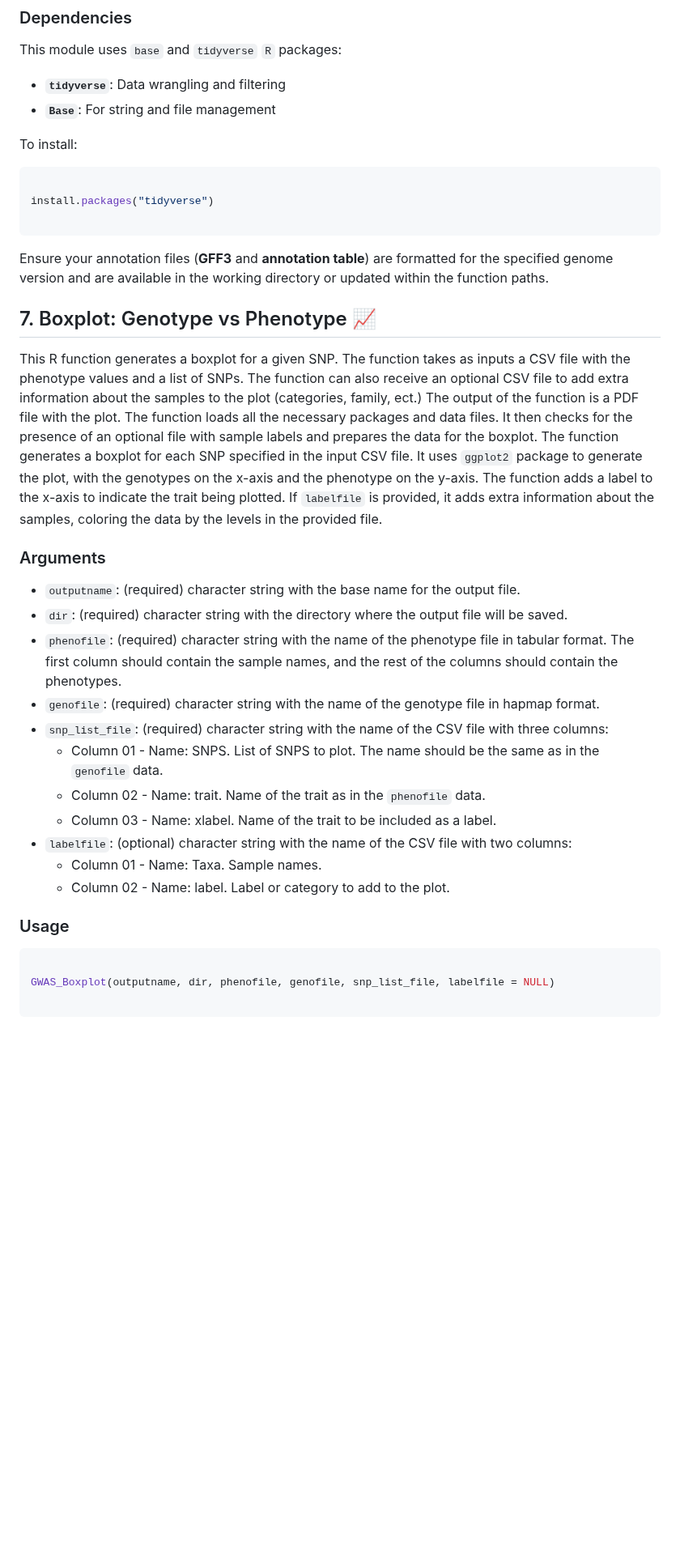
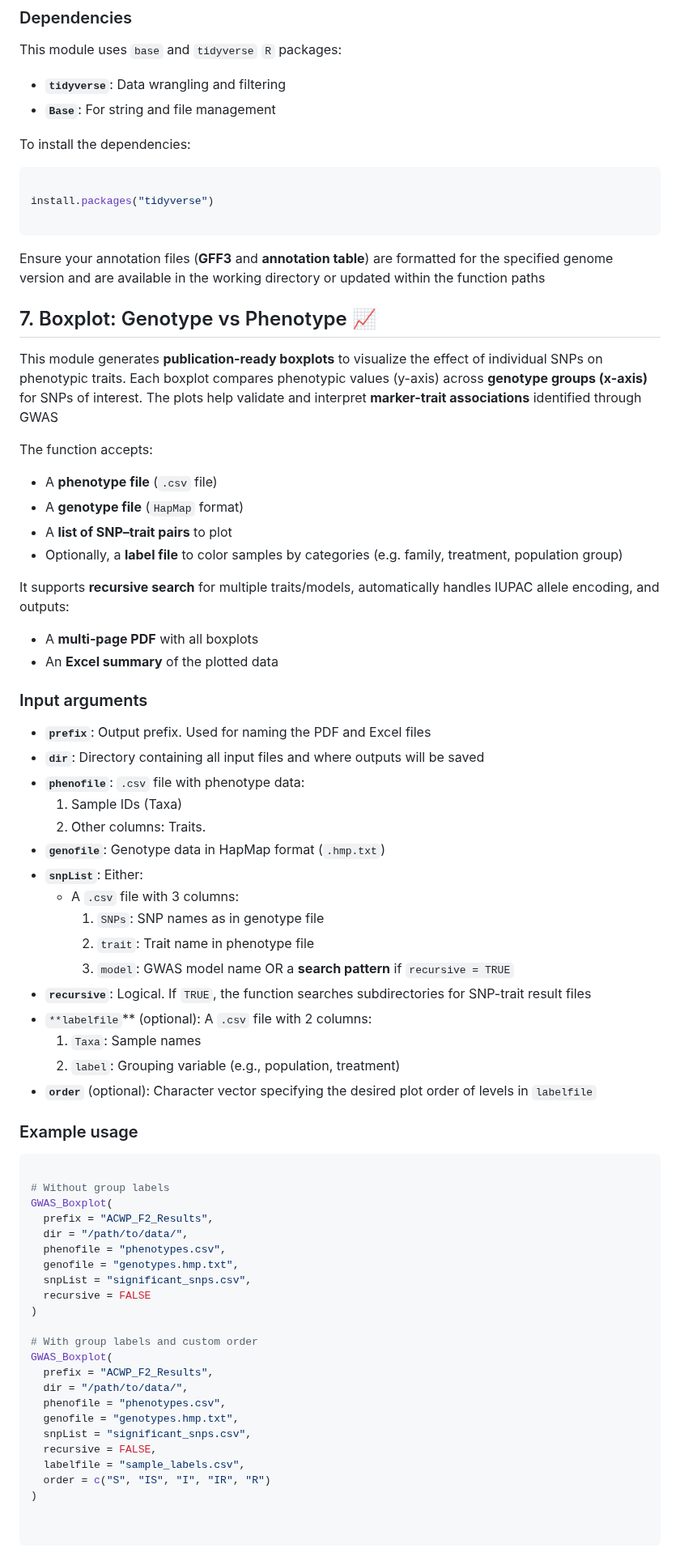
Before and after one commit to vianeyBE/CassBio.GWAS_Pipeline, a Markdown page: README.md, the part around one of its changes. Shown at 81% size. Drawn GitHub-style; blank space fills up the shorter version.

Commit message:
Updating Boxplots section

````diff
--- a/README.md
+++ b/README.md
@@ -559,7 +559,7 @@ This module uses `base` and `tidyverse` `R` packages:
 - **`tidyverse`**: Data wrangling and filtering
 - **`Base`**: For string and file management
 
-To install:
+To install the dependencies:
 
 ``` R
 
@@ -567,7 +567,7 @@ install.packages("tidyverse")
 
 ```
 
-Ensure your annotation files (**GFF3** and **annotation table**) are formatted for the specified genome version and are available in the working directory or updated within the function paths.
+Ensure your annotation files (**GFF3** and **annotation table**) are formatted for the specified genome version and are available in the working directory or updated within the function paths
 
 
 
@@ -575,26 +575,67 @@ Ensure your annotation files (**GFF3** and **annotation table**) are formatted f
 
 ## 7. Boxplot: Genotype vs Phenotype 📈
 
-This R function generates a boxplot for a given SNP. The function takes as inputs a CSV file with the phenotype values and a list of SNPs. The function can also receive an optional CSV file to add extra information about the samples to the plot (categories, family, ect.) The output of the function is a PDF file with the plot. The function loads all the necessary packages and data files. It then checks for the presence of an optional file with sample labels and prepares the data for the boxplot. The function generates a boxplot for each SNP specified in the input CSV file. It uses `ggplot2` package to generate the plot, with the genotypes on the x-axis and the phenotype on the y-axis. The function adds a label to the x-axis to indicate the trait being plotted. If `labelfile` is provided, it adds extra information about the samples, coloring the data by the levels in the provided file.
+This module generates **publication-ready boxplots** to visualize the effect of individual SNPs on phenotypic traits. Each boxplot compares phenotypic values (y-axis) across **genotype groups (x-axis)** for SNPs of interest. The plots help validate and interpret **marker-trait associations** identified through GWAS
 
-### Arguments
-- `outputname`: (required) character string with the base name for the output file.
-- `dir`: (required) character string with the directory where the output file will be saved.
-- `phenofile`: (required) character string with the name of the phenotype file in tabular format. The first column should contain the sample names, and the rest of the columns should contain the phenotypes.
-- `genofile`: (required) character string with the name of the genotype file in hapmap format.
-- `snp_list_file`: (required) character string with the name of the CSV file with three columns:
-    - Column 01 - Name: SNPS. List of SNPS to plot. The name should be the same as in the `genofile` data.
-    - Column 02 - Name: trait. Name of the trait as in the `phenofile` data.
-    - Column 03 - Name: xlabel. Name of the trait to be included as a label.
-- `labelfile`: (optional) character string with the name of the CSV file with two columns:
-    - Column 01 - Name: Taxa. Sample names.
-    - Column 02 - Name: label. Label or category to add to the plot.
+The function accepts:
+- A **phenotype file** (`.csv` file)
+- A **genotype file** (`HapMap` format)
+- A **list of SNP–trait pairs** to plot
+- Optionally, a **label file** to color samples by categories (e.g. family, treatment, population group)
 
-### Usage
+It supports **recursive search** for multiple traits/models, automatically handles IUPAC allele encoding, and outputs:
+
+- A **multi-page PDF** with all boxplots
+- An **Excel summary** of the plotted data
+
+### Input arguments
+- **`prefix`**: Output prefix. Used for naming the PDF and Excel files
+- **`dir`**: Directory containing all input files and where outputs will be saved
+- **`phenofile`**:
+  `.csv` file with phenotype data:
+    1. Sample IDs (Taxa)
+    2. Other columns: Traits.
+- **`genofile`**: Genotype data in HapMap format (`.hmp.txt`)
+- **`snpList`**:
+  Either:
+  - A `.csv` file with 3 columns:
+    1. `SNPs`: SNP names as in genotype file
+    2. `trait`: Trait name in phenotype file
+    3. `model`: GWAS model name
+  OR a **search pattern** if `recursive = TRUE`
+- **`recursive`**: Logical. If `TRUE`, the function searches subdirectories for SNP-trait result files
+- `**labelfile`** (optional):
+  A `.csv` file with 2 columns:
+    1. `Taxa`: Sample names
+    2. `label`: Grouping variable (e.g., population, treatment)
+- **`order`** (optional): Character vector specifying the desired plot order of levels in `labelfile`
+
+### Example usage
 
 ```R
 
-GWAS_Boxplot(outputname, dir, phenofile, genofile, snp_list_file, labelfile = NULL)
+# Without group labels
+GWAS_Boxplot(
+  prefix = "ACWP_F2_Results",
+  dir = "/path/to/data/",
+  phenofile = "phenotypes.csv",
+  genofile = "genotypes.hmp.txt",
+  snpList = "significant_snps.csv",
+  recursive = FALSE
+)
+
+# With group labels and custom order
+GWAS_Boxplot(
+  prefix = "ACWP_F2_Results",
+  dir = "/path/to/data/",
+  phenofile = "phenotypes.csv",
+  genofile = "genotypes.hmp.txt",
+  snpList = "significant_snps.csv",
+  recursive = FALSE,
+  labelfile = "sample_labels.csv",
+  order = c("S", "IS", "I", "IR", "R")
+)
+
 
 ```
 
````
Also changed, not shown: other parts of README.md (+25 -17 lines).
